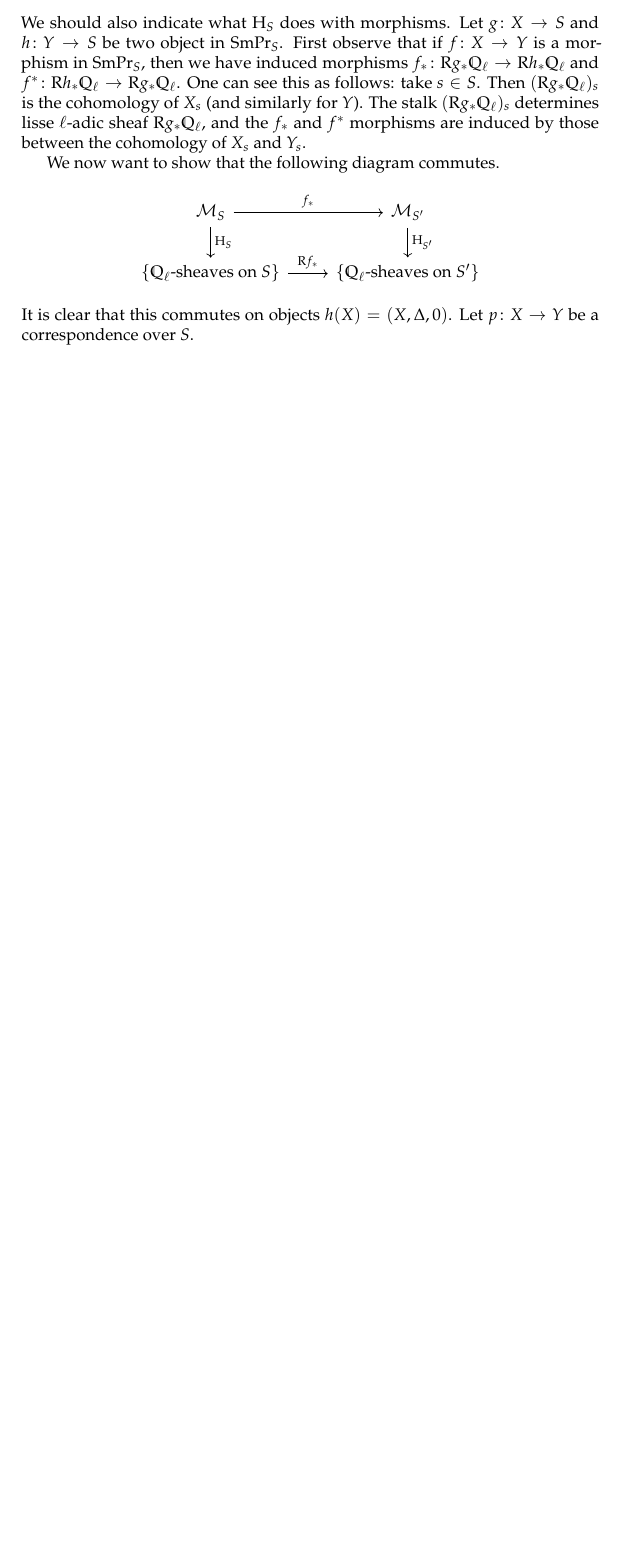
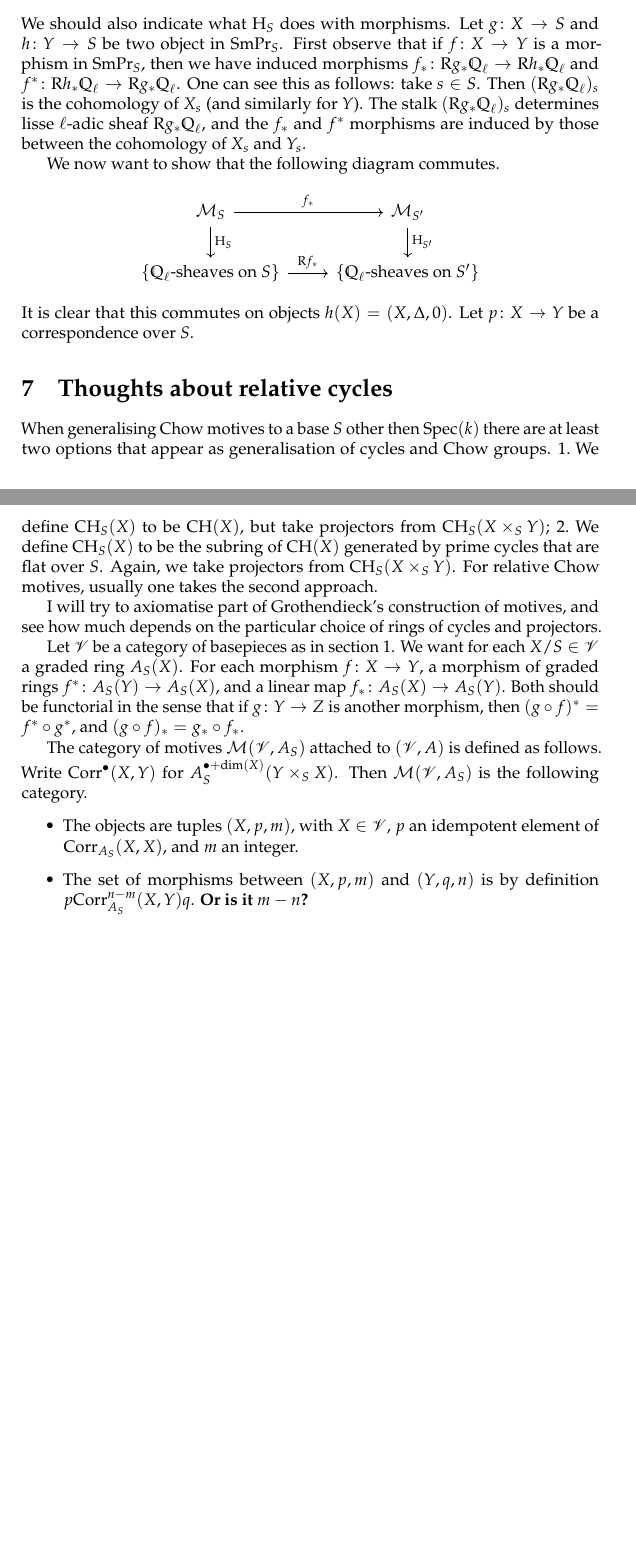
Before and after one commit to jcommelin/relyamot, a LaTeX document (relyamot.tex): part of page 7 of 7 before the commit and two parts of pages 7 and 8 of 8 after it, the two joined at a grey line, cut so that both start at the same text, the shorter picture padded with empty space. Compiled offline with pdfLaTeX.

Commit message:
Adds some thoughts on relative cycles
Tries to axiomatise the ring of cycles and correspondences.
Attaches a category of motives to such a choice of rings.

```diff
--- a/relyamot.tex
+++ b/relyamot.tex
@@ -83,6 +83,7 @@
 \def\coh{\mathrm{H}}
 \def\tensor{\otimes}
 \def\CH{\mathrm{CH}}
+\def\Corr{\mathrm{Corr}}
 \def\pr{\mathrm{pr}}
 \def\cyc{\mathscr{Z}}
 \def\cycmot{A_{\mathrm{mot}}}
@@ -579,4 +580,40 @@ We now want to show that the following diagram commutes.
 It is clear that this commutes on objects $h(X) = (X, \Delta, 0)$. Let
 $\map[p]{X}{Y}$ be a correspondence over $S$.
 
+\section{Thoughts about relative cycles}
+
+When generalising Chow motives to a base $S$ other then $\mathrm{Spec}(k)$ there
+are at least two options that appear as generalisation of cycles and Chow
+groups.
+\begin{enumerate*}
+	\item We define $\CH_{S}(X)$ to be $\CH(X)$, but take projectors from
+	$\CH_{S}(X \times_{S} Y)$;
+	\item We define $\CH_{S}(X)$ to be the subring of $\CH(X)$ generated by
+	prime cycles that are flat over $S$. Again, we take projectors from
+	$\CH_{S}(X \times_{S} Y)$.
+\end{enumerate*}
+For relative Chow motives, usually one takes the second approach.
+
+I will try to axiomatise part of Grothendieck's construction of motives, and see
+how much depends on the particular choice of rings of cycles and projectors.
+
+Let $\basepieces$ be a category of basepieces as in \cref{notation}. We want for
+each $X/S \in \basepieces$ a graded ring $A_{S}(X)$. For each morphism
+$\map[f]{X}{Y}$, a morphism of graded rings $\map[f^{*}]{A_{S}(Y)}{A_{S}(X)}$,
+and a linear map $\map[f_{*}]{A_{S}(X)}{A_{S}(Y)}$. Both should be functorial in
+the sense that if $\map[g]{Y}{Z}$ is another morphism, then $(g \circ f)^{*} =
+f^{*} \circ g^{*}$, and $(g \circ f)_{*} = g_{*} \circ f_{*}$.
+
+The category of motives $\mathcal{M}(\basepieces, A_{S})$ attached to
+$(\basepieces, A)$ is defined as follows. Write $\Corr^{\bullet}(X, Y)$ for
+$A_{S}^{\bullet + \dim(X)}(Y \times_{S} X)$. Then $\mathcal{M}(\basepieces,
+A_{S})$ is the following category.
+\begin{itemize}
+	\item The objects are tuples $(X, p, m)$, with $X \in \basepieces$, $p$
+	an idempotent element of $\Corr_{A_{S}}(X, X)$, and $m$ an
+	integer.
+	\item The set of morphisms between $(X, p, m)$ and $(Y, q, n)$ is by
+	definition $p\Corr_{A_{S}}^{n-m}(X, Y)q$. \fixme{Or is it $m-n$?}
+\end{itemize}
+
 \end{document}
```
